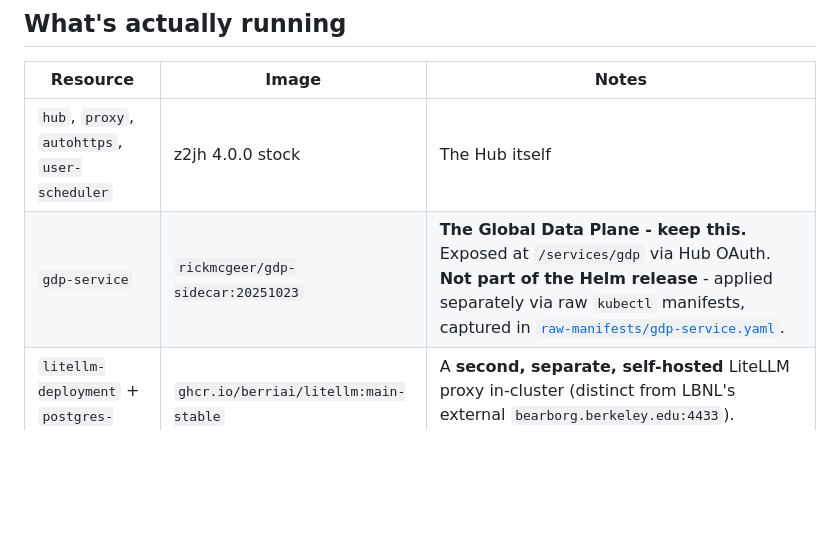
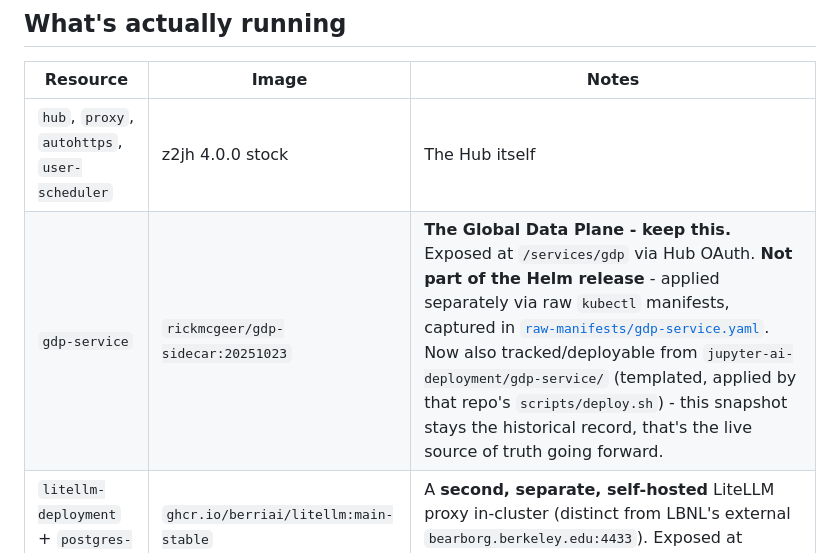
Before and after one commit to rickmcgeer/global-data-plane-hub, a Markdown page: README.md, the part around the change. Drawn GitHub-style; blank space fills up the shorter version.

Commit message:
Point gdp-service row at its tracked manifests in jupyter-ai-deployment
Co-Authored-By: Claude Sonnet 5.5 <noreply@anthropic.com>

```diff
--- a/README.md
+++ b/README.md
@@ -44,7 +44,7 @@ unaffected - still being preserved.
 | Resource | Image | Notes |
 |---|---|---|
 | `hub`, `proxy`, `autohttps`, `user-scheduler` | z2jh 4.0.0 stock | The Hub itself |
-| `gdp-service` | `rickmcgeer/gdp-sidecar:20251023` | **The Global Data Plane - keep this.** Exposed at `/services/gdp` via Hub OAuth. **Not part of the Helm release** - applied separately via raw `kubectl` manifests, captured in [`raw-manifests/gdp-service.yaml`](raw-manifests/gdp-service.yaml). |
+| `gdp-service` | `rickmcgeer/gdp-sidecar:20251023` | **The Global Data Plane - keep this.** Exposed at `/services/gdp` via Hub OAuth. **Not part of the Helm release** - applied separately via raw `kubectl` manifests, captured in [`raw-manifests/gdp-service.yaml`](raw-manifests/gdp-service.yaml). Now also tracked/deployable from `jupyter-ai-deployment/gdp-service/` (templated, applied by that repo's `scripts/deploy.sh`) - this snapshot stays the historical record, that's the live source of truth going forward. |
 | `litellm-deployment` + `postgres-deployment` | `ghcr.io/berriai/litellm:main-stable` | A **second, separate, self-hosted** LiteLLM proxy in-cluster (distinct from LBNL's external `bearborg.berkeley.edu:4433`). Exposed at `/services/litellm/`. |
 | `hello-world-deployment` | `gcr.io/google-samples/hello-app:1.0` | Looks like a leftover smoke test, not load-bearing - not confirmed, don't assume. |
 | singleuser pods | `rickmcgeer/jupyter-ai-2` / `jupyter-ai-3` | Three profiles: "BearBorg original", vanilla Datascience 3.11, "BearBorg (Custom) with AI support". |
```
